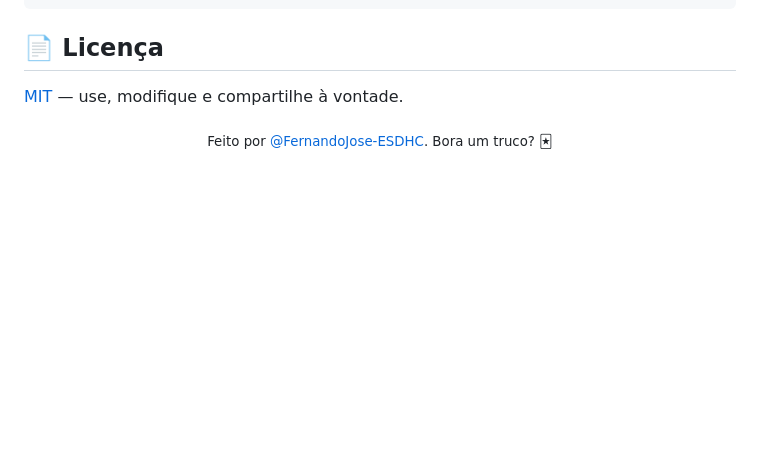
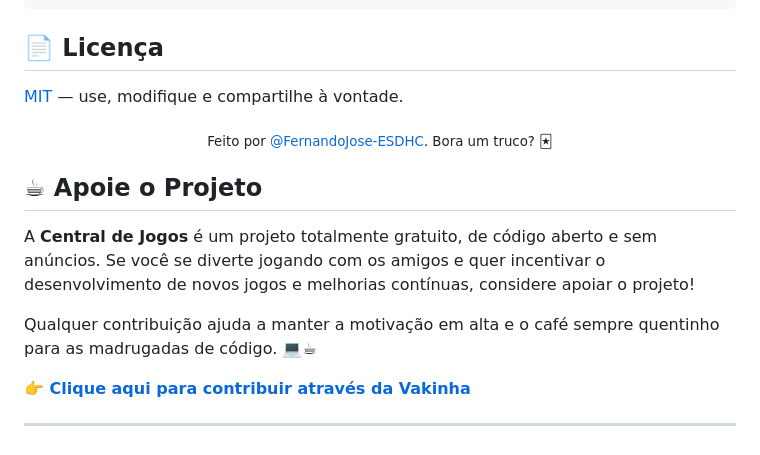
Before and after one commit to FernandoJose-ESDHC/trucoonline, a Markdown page: README.md, the part around the change. Drawn GitHub-style; blank space fills up the shorter version.

```diff
--- a/README.md
+++ b/README.md
@@ -407,3 +407,13 @@ python -m http.server 8000   # e acesse http://localhost:8000
 [MIT](LICENSE) — use, modifique e compartilhe à vontade.
 
 <p align="center"><sub>Feito por <a href="https://github.com/FernandoJose-ESDHC">@FernandoJose-ESDHC</a>. Bora um truco? 🃏</sub></p>
+
+## ☕ Apoie o Projeto
+
+A **Central de Jogos** é um projeto totalmente gratuito, de código aberto e sem anúncios. Se você se diverte jogando com os amigos e quer incentivar o desenvolvimento de novos jogos e melhorias contínuas, considere apoiar o projeto!
+
+Qualquer contribuição ajuda a manter a motivação em alta e o café sempre quentinho para as madrugadas de código. 💻☕
+
+[**👉 Clique aqui para contribuir através da Vakinha**](https://www.vakinha.com.br/6374932?utm_campaign=whatsapp&utm_medium=website&utm_content=6374932&utm_source=social-shares)
+
+---
```
